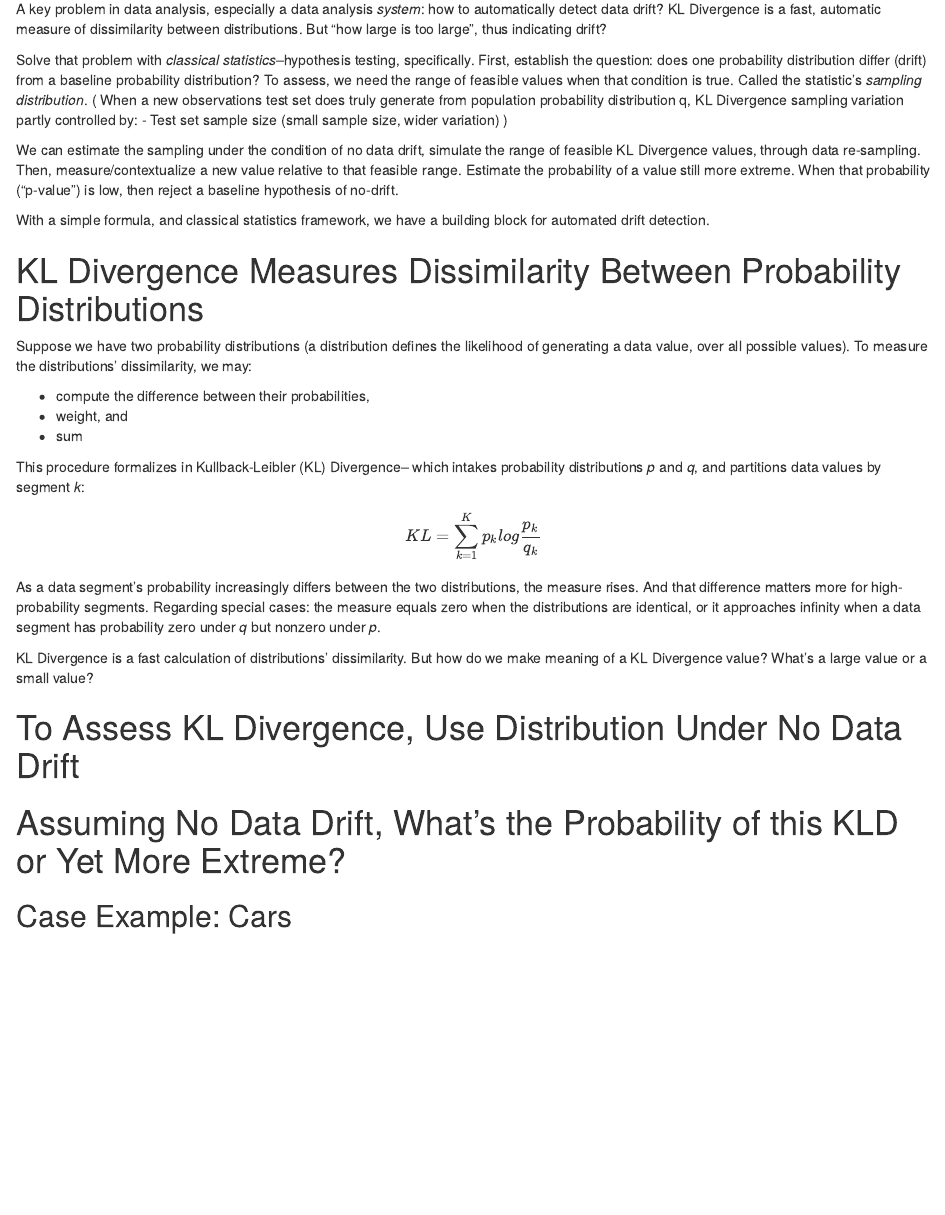
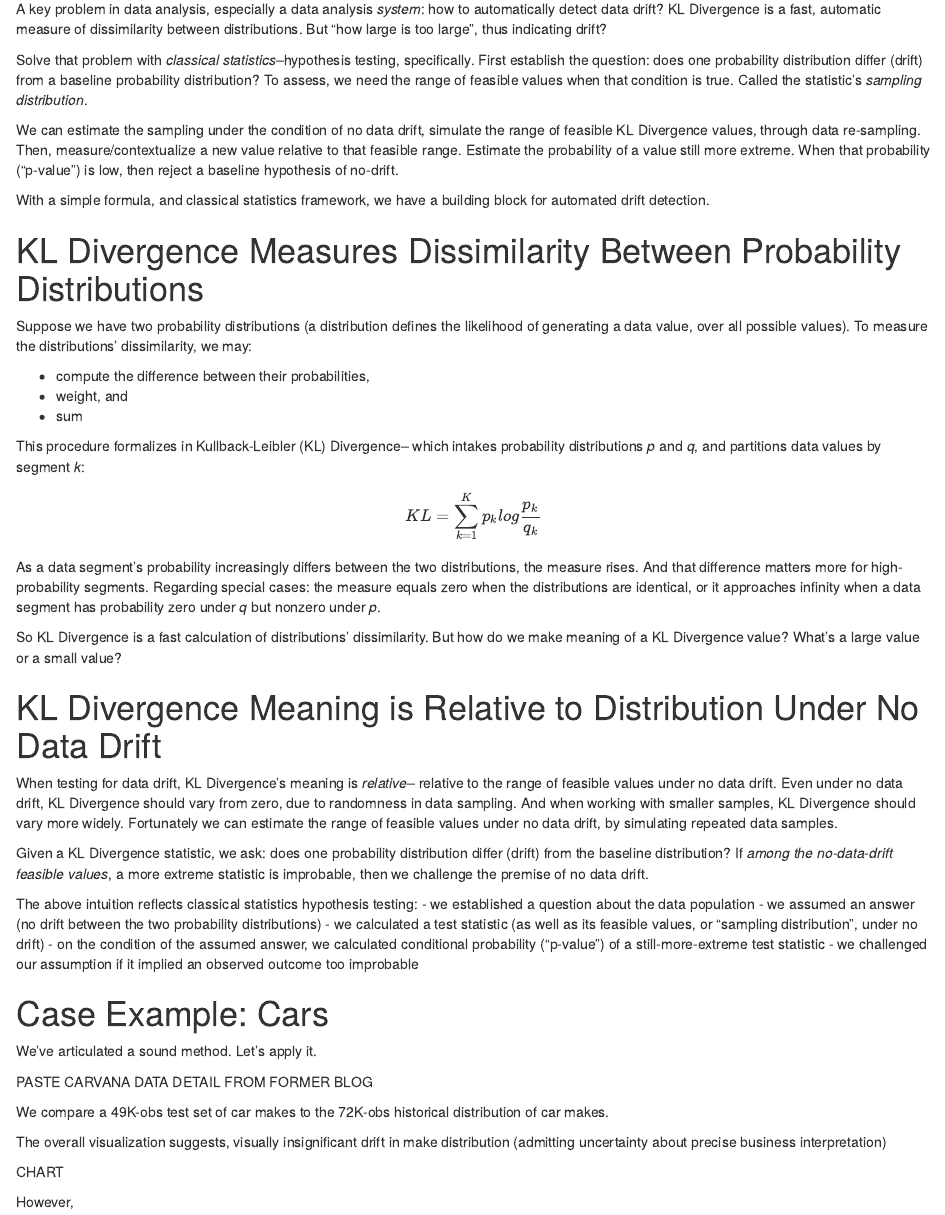
Before and after one commit to abrahamalex13/bayesian-case-studies, an R Markdown document (information_theory/discussion.Rmd): the page in a window 1100 px wide, from 140 px down. Rendered offline with R 4.5, knitr and Pandoc, with nearby package versions.

Commit message:
Describe KL stat testing

````diff
--- a/information_theory/discussion.Rmd
+++ b/information_theory/discussion.Rmd
@@ -9,21 +9,16 @@ knitr::opts_chunk$set(echo = FALSE, fig.align = 'center')
 
 ```
 
-A key problem in data analysis, especially a data analysis _system_: how to automatically detect data drift?
+A key problem in data analysis, especially a data analysis _system_:
+how to automatically detect data drift?
 KL Divergence is a fast, automatic measure of dissimilarity between distributions.
 But "how large is too large", thus indicating drift?
 
 Solve that problem with _classical statistics_--hypothesis testing, specifically.
-First, establish the question: does one probability distribution
+First establish the question: does one probability distribution
 differ (drift) from a baseline probability distribution?
 To assess, we need the range of feasible values when that condition is true.
 Called the statistic's _sampling distribution_.
-(
-    When a new observations test set does truly generate from
-    population probability distribution q,
-    KL Divergence sampling variation partly controlled by:
-        - Test set sample size (small sample size, wider variation)
-)
 
 We can estimate the sampling
 under the condition of no data drift,
@@ -59,14 +53,44 @@ the measure rises. And that difference matters more for high-probability segment
 Regarding special cases: the measure equals zero when the distributions are identical,
 or it approaches infinity when a data segment has probability zero under _q_ but nonzero under _p_.
 
-KL Divergence is a fast calculation of distributions' dissimilarity.
+So KL Divergence is a fast calculation of distributions' dissimilarity.
 But how do we make meaning of a KL Divergence value?
 What's a large value or a small value?
 
-# To Assess KL Divergence, Use Distribution Under No Data Drift
+# KL Divergence Meaning is Relative to Distribution Under No Data Drift
 
-# Assuming No Data Drift, What's the Probability of this KLD or Yet More Extreme?
+When testing for data drift, KL Divergence's meaning is _relative_--
+relative to the range of feasible values under no data drift.
+Even under no data drift, KL Divergence should vary from zero,
+due to randomness in data sampling.
+And when working with smaller samples, KL Divergence should vary more widely.
+Fortunately we can estimate the range of feasible values under no data drift,
+by simulating repeated data samples.
+
+Given a KL Divergence statistic, we ask:
+does one probability distribution differ (drift) from the baseline distribution?
+If _among the no-data-drift feasible values_,
+a more extreme statistic is improbable,
+then we challenge the premise of no data drift.
+
+The above intuition reflects classical statistics hypothesis testing:
+- we established a question about the data population
+- we assumed an answer (no drift between the two probability distributions)
+- we calculated a test statistic (as well as its feasible values, or "sampling distribution", under no drift)
+- on the condition of the assumed answer, we calculated conditional probability ("p-value") of a still-more-extreme test statistic
+- we challenged our assumption if it implied an observed outcome too improbable
 
 
+# Case Example: Cars
 
-## Case Example: Cars
+We've articulated a sound method. Let's apply it.
+
+PASTE CARVANA DATA DETAIL FROM FORMER BLOG
+
+We compare a 49K-obs test set of car makes to the 72K-obs historical distribution of car makes.
+
+The overall visualization suggests, visually insignificant drift in make distribution (admitting uncertainty about precise business interpretation)
+
+CHART
+
+However,
````
Also changed, not shown: information_theory/discussion.Rmd (1 more changed lines).
